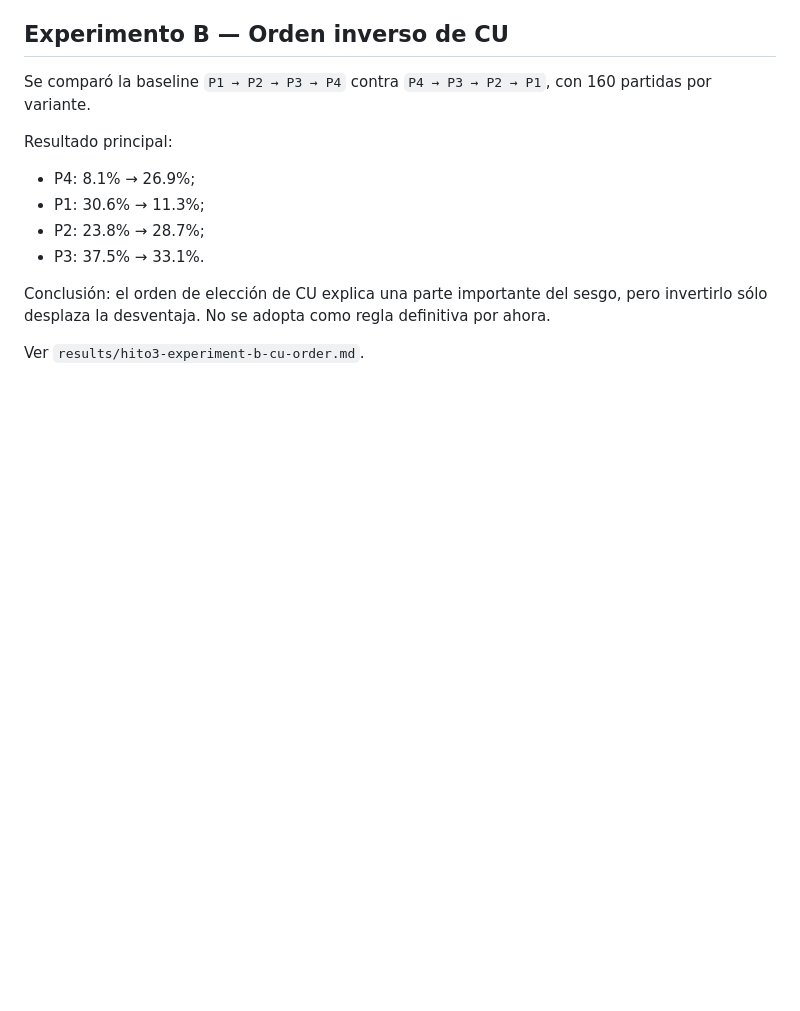
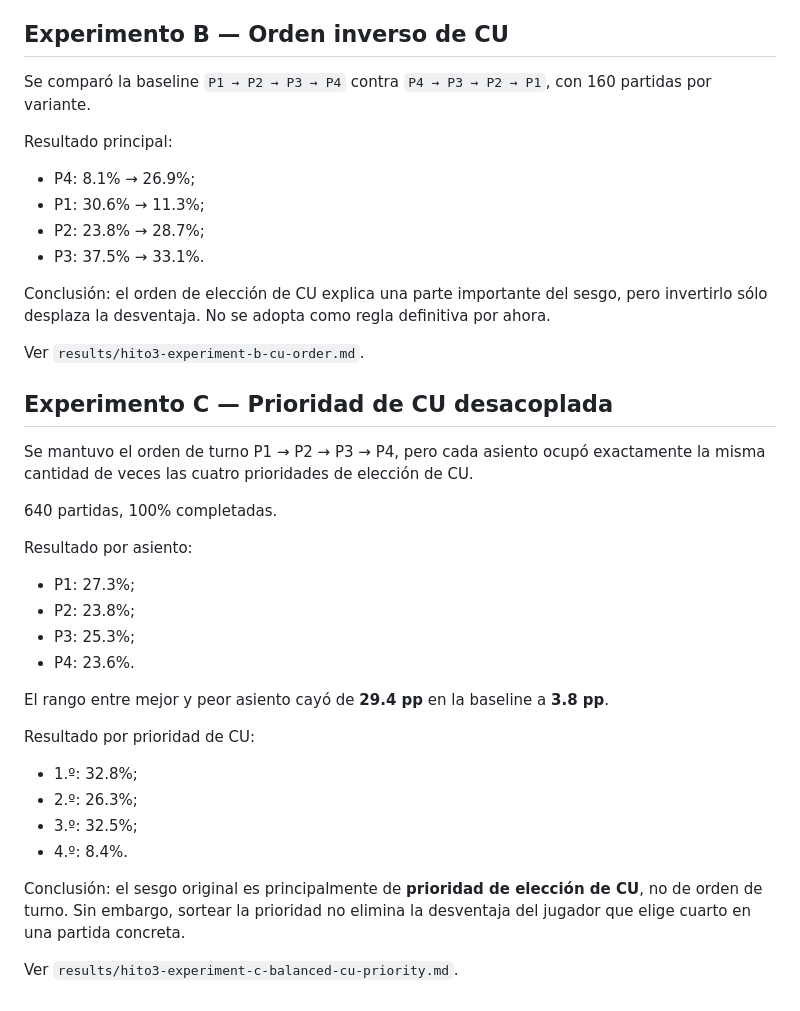
Before and after one commit to TzalDadok/player-mat-engine, a Markdown page: player-mat-engine-v1/simulator/HITO3.md, the part around the change. Rendered like a GitHub page; blank space fills up the shorter version.

Commit message:
Document balanced CU priority findings

```diff
--- a/player-mat-engine-v1/simulator/HITO3.md
+++ b/player-mat-engine-v1/simulator/HITO3.md
@@ -119,3 +119,30 @@ Resultado principal:
 Conclusión: el orden de elección de CU explica una parte importante del sesgo, pero invertirlo sólo desplaza la desventaja. No se adopta como regla definitiva por ahora.
 
 Ver `results/hito3-experiment-b-cu-order.md`.
+
+
+## Experimento C — Prioridad de CU desacoplada
+
+Se mantuvo el orden de turno P1 → P2 → P3 → P4, pero cada asiento ocupó exactamente la misma cantidad de veces las cuatro prioridades de elección de CU.
+
+640 partidas, 100% completadas.
+
+Resultado por asiento:
+
+- P1: 27.3%;
+- P2: 23.8%;
+- P3: 25.3%;
+- P4: 23.6%.
+
+El rango entre mejor y peor asiento cayó de **29.4 pp** en la baseline a **3.8 pp**.
+
+Resultado por prioridad de CU:
+
+- 1.º: 32.8%;
+- 2.º: 26.3%;
+- 3.º: 32.5%;
+- 4.º: 8.4%.
+
+Conclusión: el sesgo original es principalmente de **prioridad de elección de CU**, no de orden de turno. Sin embargo, sortear la prioridad no elimina la desventaja del jugador que elige cuarto en una partida concreta.
+
+Ver `results/hito3-experiment-c-balanced-cu-priority.md`.
```
